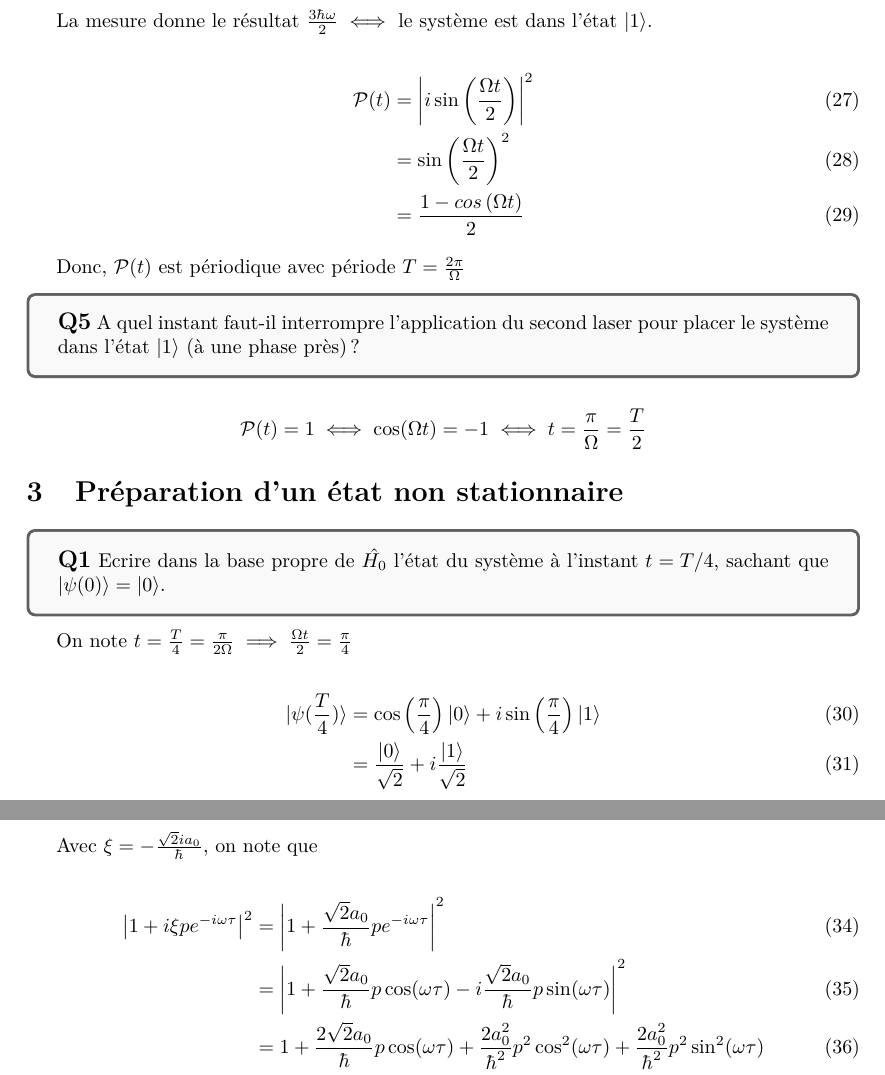
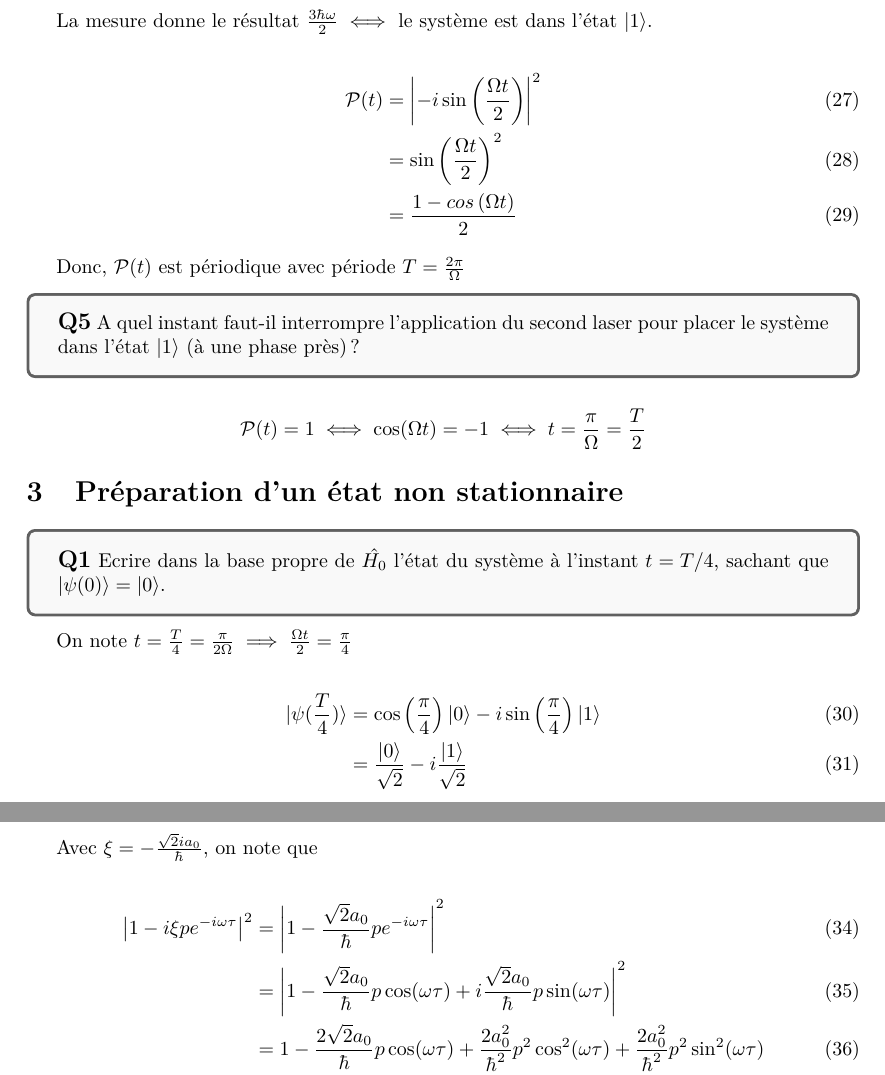
Before and after one commit to ArkhamKnightGPC/PetitesClassesTroncCommun, a LaTeX document (PHY361/DM1/DM1.tex): two parts of pages 5 and 6 of 6, joined at a grey line, cut so that both start at the same text. Compiled offline with pdfLaTeX.

Commit message:
:memo: DM1 PHY361 DONE!

```diff
--- a/PHY361/DM1/DM1.tex
+++ b/PHY361/DM1/DM1.tex
@@ -200,7 +200,7 @@
 	La mesure donne le résultat $\frac{3\hbar \omega}{2} \iff$ le système est dans l'état $|1\rangle$.
 
 	\begin{align}
-		\mathcal{P}(t) &= \left|i \sin\left(\frac{\Omega t}{2}\right)\right|^2\\
+		\mathcal{P}(t) &= \left|-i \sin\left(\frac{\Omega t}{2}\right)\right|^2\\
 		&= \sin\left(\frac{\Omega t}{2}\right)^2\\
 		&= \frac{1 - cos\left(\Omega t\right)}{2}
 	\end{align}
@@ -222,8 +222,8 @@
 	On note $t = \frac{T}{4} = \frac{\pi}{2\Omega} \implies \frac{\Omega t}{2} = \frac{\pi}{4}$
 
 	\begin{align}
-	|\psi(\frac{T}{4})\rangle &= \cos\left(\frac{\pi}{4}\right)|0\rangle + i \sin\left(\frac{\pi}{4}\right)|1\rangle\\
-	&= \frac{|0\rangle}{\sqrt{2}} + i \frac{|1\rangle}{\sqrt{2}}
+	|\psi(\frac{T}{4})\rangle &= \cos\left(\frac{\pi}{4}\right)|0\rangle - i \sin\left(\frac{\pi}{4}\right)|1\rangle\\
+	&= \frac{|0\rangle}{\sqrt{2}} - i \frac{|1\rangle}{\sqrt{2}}
 	\end{align}
 
 	\begin{tcolorbox}[colback=gray!5!white,colframe=gray!75!black]
@@ -251,10 +251,10 @@
 	Avec $\xi = -\frac{\sqrt{2}ia_0}{\hbar}$, on note que
 
 	\begin{align}
-		\left|1 + i\xi pe^{-i\omega\tau}\right|^2 &= \left|  1 + \frac{\sqrt{2}a_0}{\hbar}pe^{-i\omega\tau} \right|^2\\
-		&= \left|  1 + \frac{\sqrt{2}a_0}{\hbar}p\cos(\omega \tau) - i\frac{\sqrt{2}a_0}{\hbar}p\sin(\omega \tau) \right|^2\\
-		&= 1 + \frac{2\sqrt{2}a_0}{\hbar}p\cos(\omega \tau) + \frac{2a_0^2}{\hbar^2}p^2\cos^2(\omega \tau) +  \frac{2a_0^2}{\hbar^2}p^2\sin^2(\omega \tau)\\
-		&= 1 + \frac{2a_0^2}{\hbar^2}p^2 + \frac{2\sqrt{2}a_0}{\hbar}p\cos(\omega \tau)
+		\left|1 - i\xi pe^{-i\omega\tau}\right|^2 &= \left|  1 - \frac{\sqrt{2}a_0}{\hbar}pe^{-i\omega\tau} \right|^2\\
+		&= \left|  1 - \frac{\sqrt{2}a_0}{\hbar}p\cos(\omega \tau) + i\frac{\sqrt{2}a_0}{\hbar}p\sin(\omega \tau) \right|^2\\
+		&= 1 - \frac{2\sqrt{2}a_0}{\hbar}p\cos(\omega \tau) + \frac{2a_0^2}{\hbar^2}p^2\cos^2(\omega \tau) +  \frac{2a_0^2}{\hbar^2}p^2\sin^2(\omega \tau)\\
+		&= 1 + \frac{2a_0^2}{\hbar^2}p^2 - \frac{2\sqrt{2}a_0}{\hbar}p\cos(\omega \tau)
 	\end{align}
 
 	Donc,
```
Also changed, not shown: PHY361/DM1/DM1.tex (14 more changed lines).
